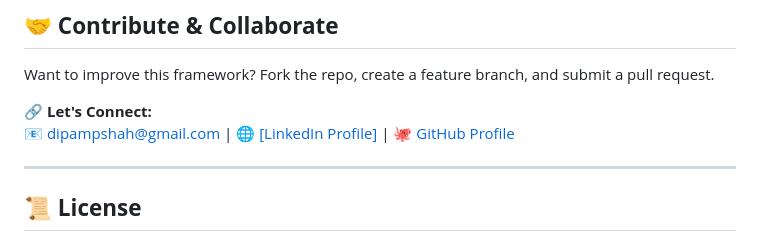
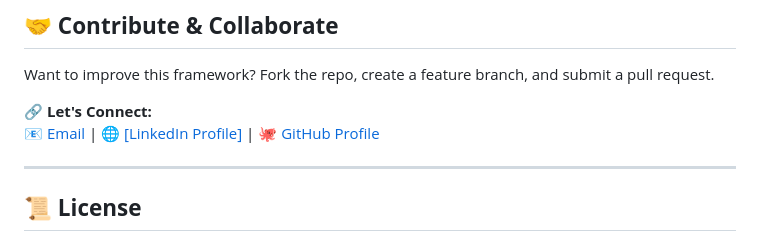
Before and after one commit to ShahDipam10/ERP_Automation, a Markdown page: README.md, the part around the change. Rendered like a GitHub page.

```diff
--- a/README.md
+++ b/README.md
@@ -106,7 +106,7 @@ ERP_Automation/
 Want to improve this framework? Fork the repo, create a feature branch, and submit a pull request.
 
 🔗 **Let's Connect:**
-📧 dipampshah@gmail.com | 🌐 [[LinkedIn Profile]](https://www.linkedin.com/in/dipam-p-shah/) | 🐙 [GitHub Profile](https://github.com/dipamshahalian)
+📧 [Email](dipampshah@gmail.com) | 🌐 [[LinkedIn Profile]](https://www.linkedin.com/in/dipam-p-shah/) | 🐙 [GitHub Profile](https://github.com/dipamshahalian)
 
 ---
 
```
